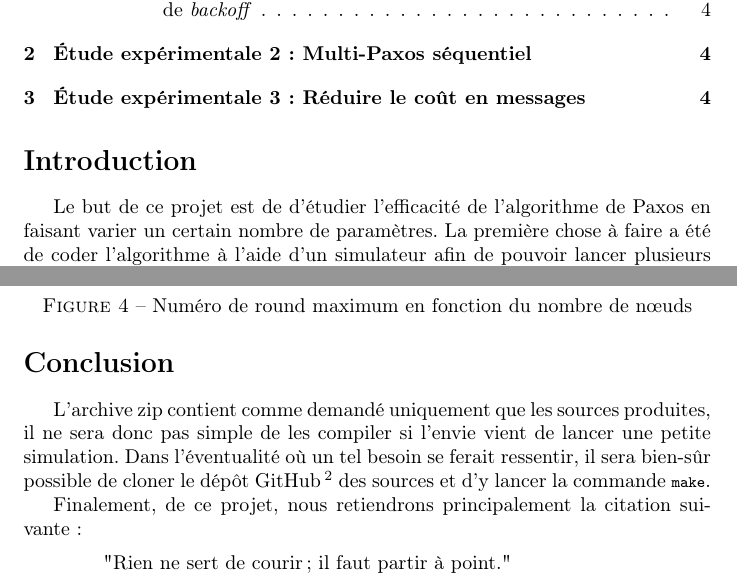
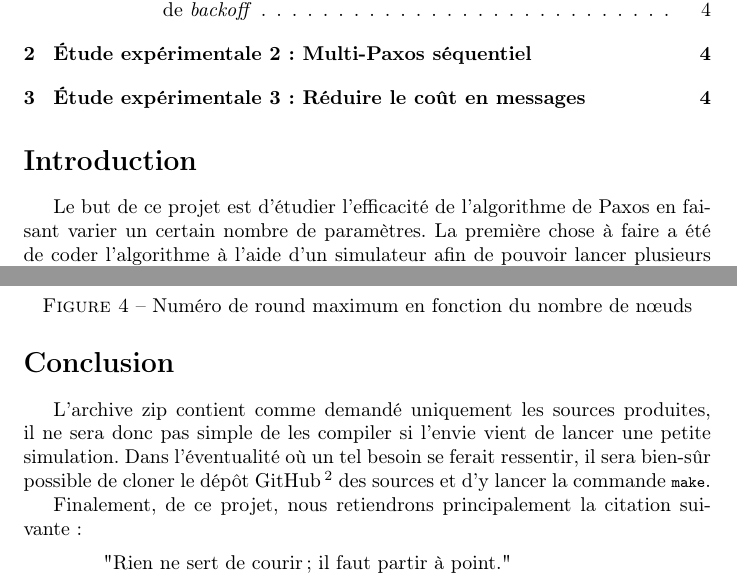
Before and after one commit to n-peugnet/projet-ara, a LaTeX document (pdf/rapport.tex): two parts of pages 1 and 5 of 5, joined at a grey line, cut so that both start at the same text. Compiled offline with pdfLaTeX.

Commit message:
Mini fotes d'ortografe correctionnées dans ratporc

```diff
--- a/pdf/rapport.tex
+++ b/pdf/rapport.tex
@@ -46,7 +46,7 @@
 
 \section*{Introduction}
 
-Le but de ce projet est de d'étudier l'efficacité de l'algorithme de Paxos en faisant varier un certain nombre de paramètres.
+Le but de ce projet est d'étudier l'efficacité de l'algorithme de Paxos en faisant varier un certain nombre de paramètres.
 La première chose à faire a été de coder l'algorithme à l'aide d'un simulateur afin de pouvoir lancer plusieurs expérimentations.
 Nous avons utilisé PPI\footnote{\url{https://github.com/PolyProcessInterface/ppi}} pour cette tâche,
 car cette API permet de lancer le code soit sur le simulateur Peersim soit via MPI et parce que réutiliser un projet réalisé par le passé était plus motivant pour au moins l'un de nous deux.
@@ -159,7 +159,7 @@ Une fois encore, nous n'avons pas eu la possibilité de réaliser cette étude,
 
 \section*{Conclusion}
 
-L'archive zip contient comme demandé uniquement que les sources produites, il ne sera donc pas simple de les compiler si l'envie vient de lancer une petite simulation.
+L'archive zip contient comme demandé uniquement les sources produites, il ne sera donc pas simple de les compiler si l'envie vient de lancer une petite simulation.
 Dans l'éventualité où un tel besoin se ferait ressentir, il sera bien-sûr possible de cloner le dépôt GitHub
 \footnote{\url{https://github.com/n-peugnet/projet-ara}}
 des sources et d'y lancer la commande \lstinline{make}.
```
